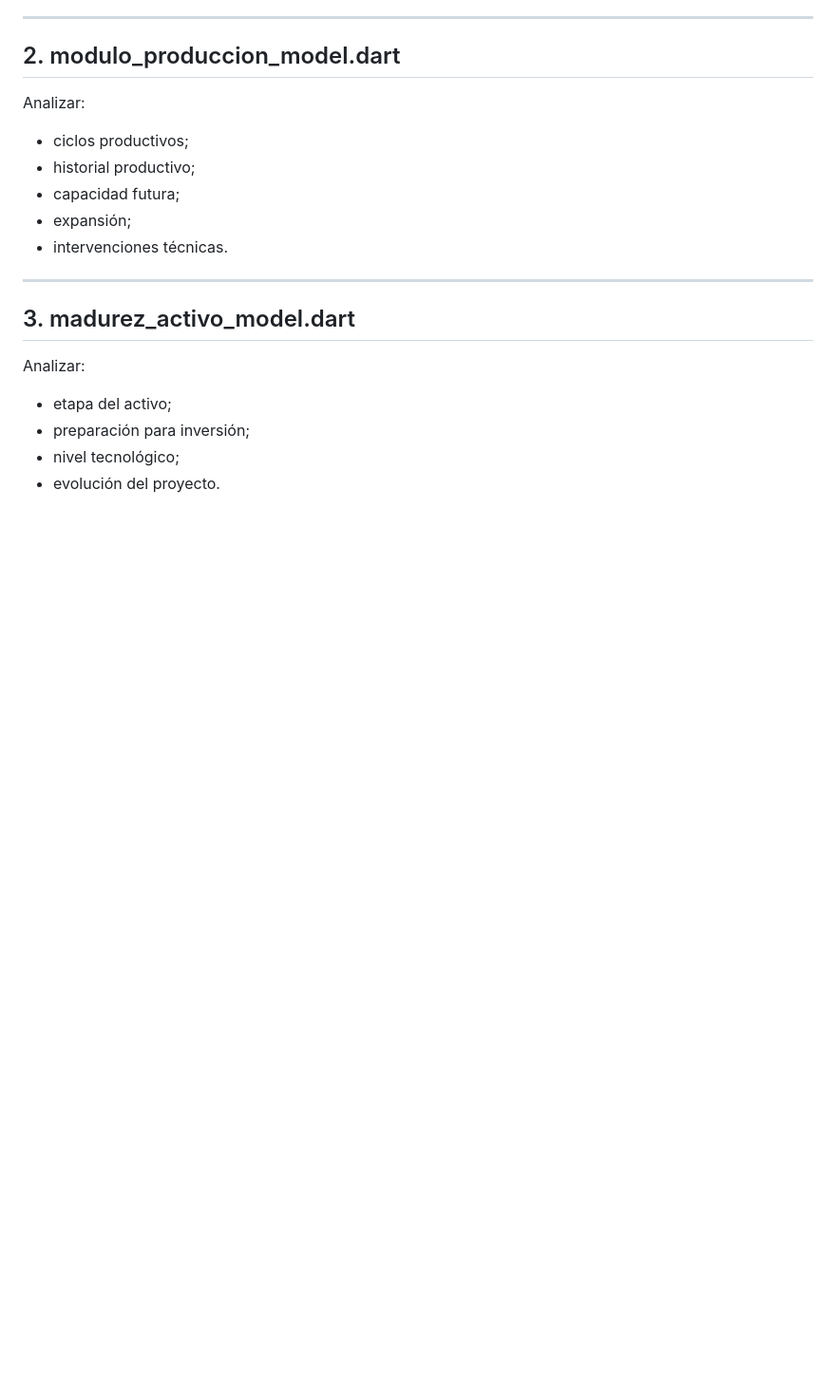
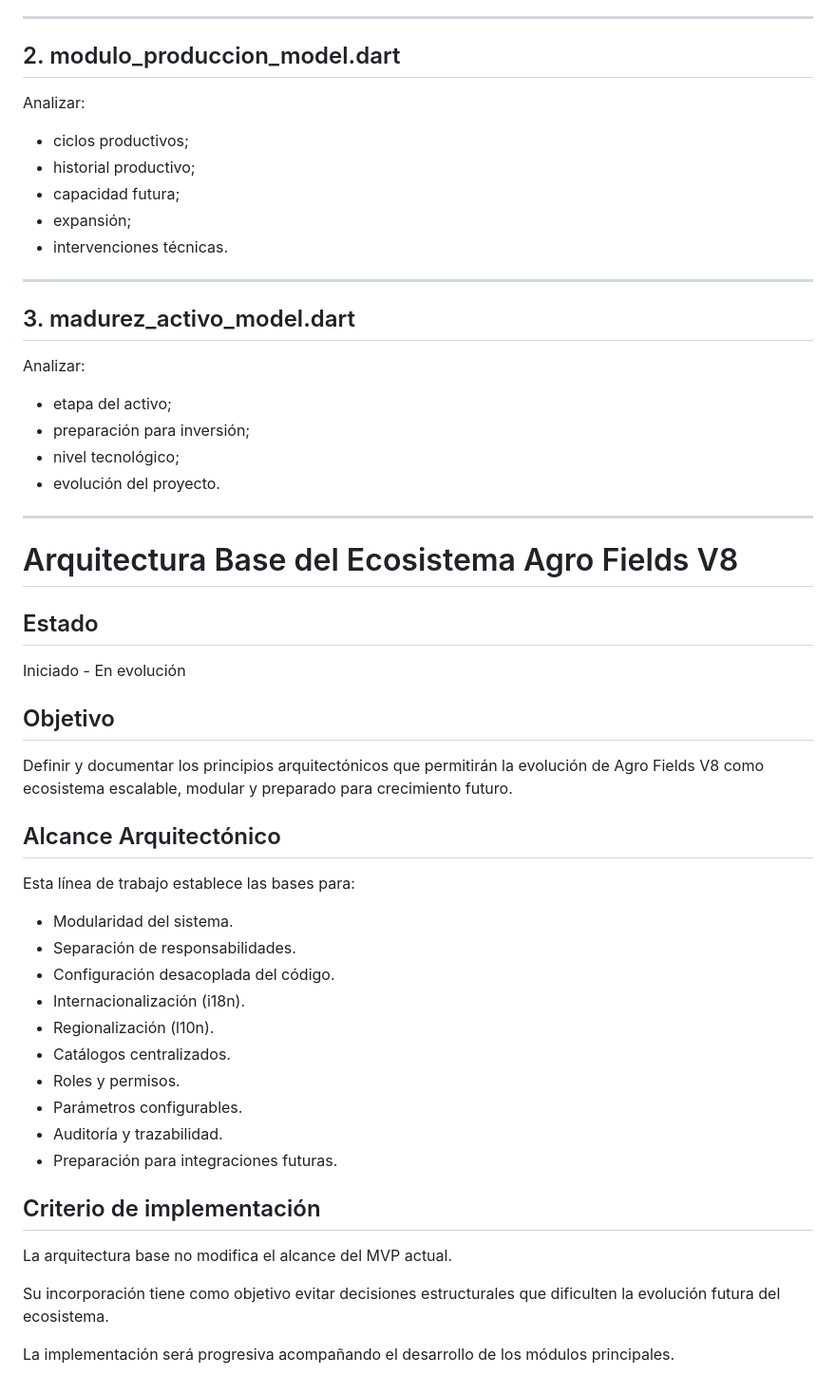
Before and after one commit to jgiacomin/agro_fields, a Markdown page: docs/ROADMAP_V8.md, the part around the change. Shown at 95% size. GitHub-like rendering; blank space fills up the shorter version.

Commit message:
Incorpora arquitectura base en roadmap V8

```diff
--- a/docs/ROADMAP_V8.md
+++ b/docs/ROADMAP_V8.md
@@ -734,3 +734,37 @@ Analizar:
 - preparación para inversión;
 - nivel tecnológico;
 - evolución del proyecto.
+---
+
+# Arquitectura Base del Ecosistema Agro Fields V8
+
+## Estado
+
+Iniciado - En evolución
+
+## Objetivo
+
+Definir y documentar los principios arquitectónicos que permitirán la evolución de Agro Fields V8 como ecosistema escalable, modular y preparado para crecimiento futuro.
+
+## Alcance Arquitectónico
+
+Esta línea de trabajo establece las bases para:
+
+- Modularidad del sistema.
+- Separación de responsabilidades.
+- Configuración desacoplada del código.
+- Internacionalización (i18n).
+- Regionalización (l10n).
+- Catálogos centralizados.
+- Roles y permisos.
+- Parámetros configurables.
+- Auditoría y trazabilidad.
+- Preparación para integraciones futuras.
+
+## Criterio de implementación
+
+La arquitectura base no modifica el alcance del MVP actual.
+
+Su incorporación tiene como objetivo evitar decisiones estructurales que dificulten la evolución futura del ecosistema.
+
+La implementación será progresiva acompañando el desarrollo de los módulos principales.
```
